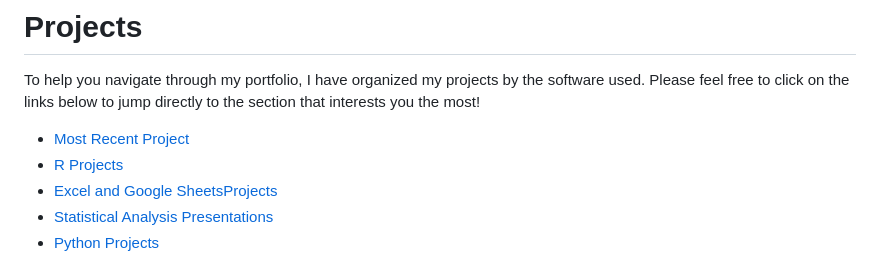
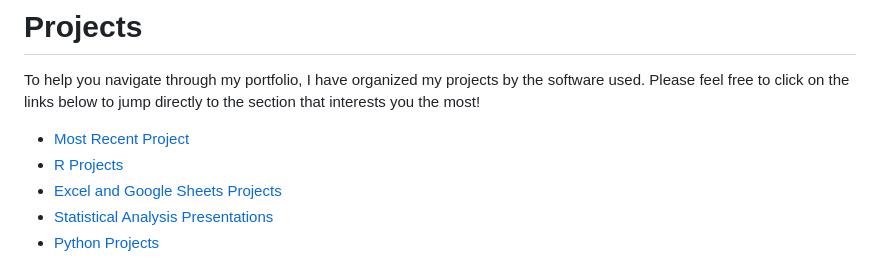
Before and after one commit to thekevinmatz/Kevins_Portfolio, a Markdown page: README.md, the part around the change. Rendered like a GitHub page.

```diff
--- a/README.md
+++ b/README.md
@@ -15,7 +15,7 @@ To help you navigate through my portfolio, I have organized my projects by the s
 
 - [Most Recent Project](#most-recent-project)
 - [R Projects](#r-projects)
-- [Excel and Google SheetsProjects](#excel-and-google-sheets-projects)
+- [Excel and Google Sheets Projects](#excel-and-google-sheets-projects)
 - [Statistical Analysis Presentations](#statistical-analysis-presentations)
 - [Python Projects](#python-projects)
 
```
